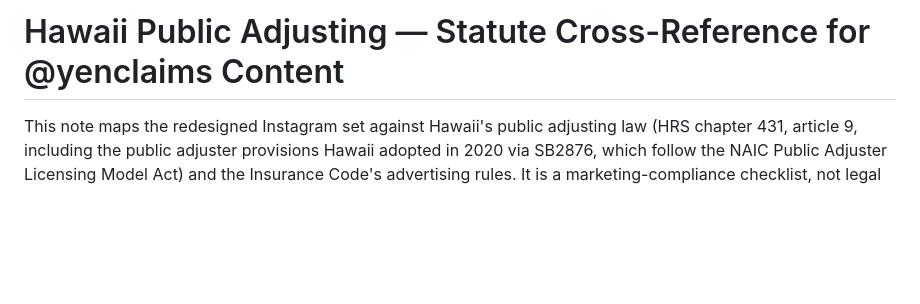
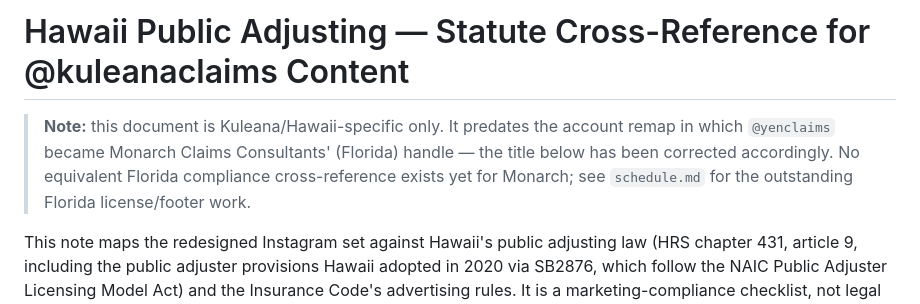
Before and after one commit to carenalmuina-pixel/kuleana-landing, a Markdown page: instagram/compliance.md, the part around the change. Rendered like a GitHub page; blank space fills up the shorter version.

Commit message:
Fix stale @yenclaims label in compliance.md
The account handles were remapped (KUL -> @kuleanaclaims, MCC ->
@yenclaims) after this doc was written, but its title still named the
old handle. The content is entirely Hawaii/Kuleana-specific and has
nothing to do with Monarch/Florida — retitled to the correct current
handle and noted that no Florida equivalent exists yet.

Co-Authored-By: Claude Sonnet 5 <noreply@anthropic.com>
Claude-Session: https://claude.ai/code/session_01X7hgyn2zKMRfmvaL632Z9T

```diff
--- a/instagram/compliance.md
+++ b/instagram/compliance.md
@@ -1,4 +1,10 @@
-# Hawaii Public Adjusting — Statute Cross-Reference for @yenclaims Content
+# Hawaii Public Adjusting — Statute Cross-Reference for @kuleanaclaims Content
+
+> **Note:** this document is Kuleana/Hawaii-specific only. It predates the
+> account remap in which `@yenclaims` became Monarch Claims Consultants'
+> (Florida) handle — the title below has been corrected accordingly. No
+> equivalent Florida compliance cross-reference exists yet for Monarch; see
+> `schedule.md` for the outstanding Florida license/footer work.
 
 This note maps the redesigned Instagram set against Hawaii's public adjusting
 law (HRS chapter 431, article 9, including the public adjuster provisions
```
